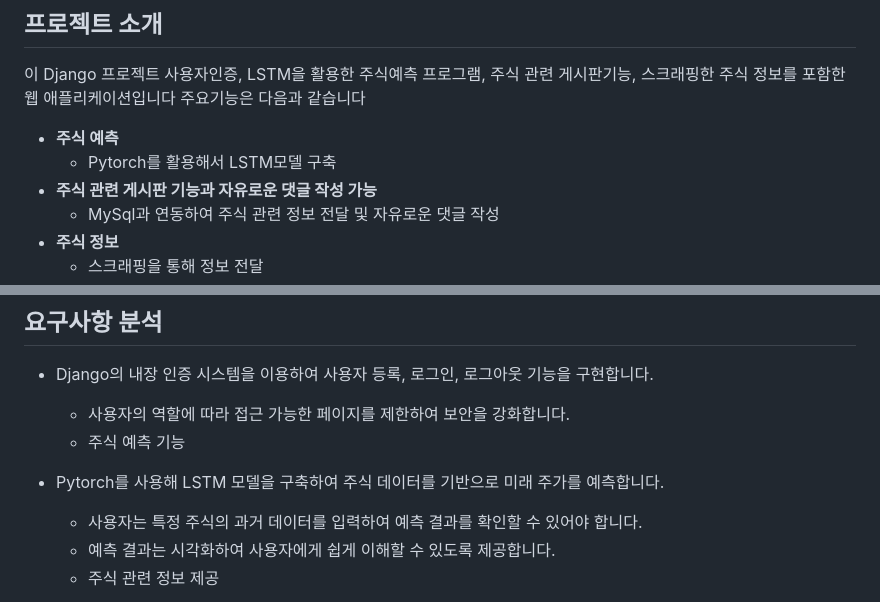
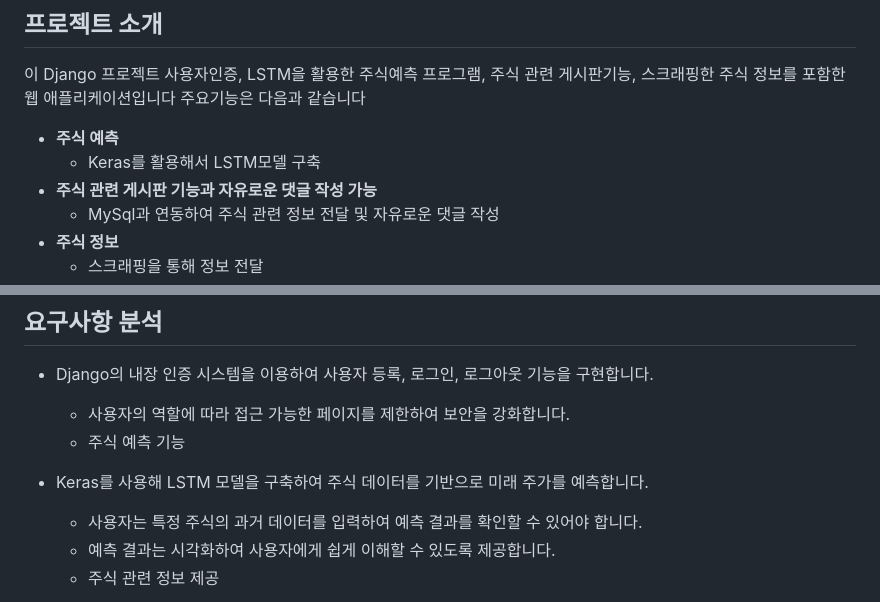
Before and after one commit to Choi9912/Django_AIstock, a Markdown page: README.md, 2 parts joined by grey strips. Drawn GitHub-style.

```diff
--- a/README.md
+++ b/README.md
@@ -13,7 +13,7 @@ https://www.mju.ac.kr/ict/2832/subview.do?enc=Zm5jdDF8QEB8JTJGYmJzJTJGaWN0JTJGND
 이 Django 프로젝트 사용자인증, LSTM을 활용한 주식예측 프로그램, 주식 관련 게시판기능, 스크래핑한 주식 정보를 포함한 웹 애플리케이션입니다 주요기능은 다음과 같습니다
 
 - **주식 예측**
-  - Pytorch를 활용해서 LSTM모델 구축
+  - Keras를 활용해서 LSTM모델 구축
 - **주식 관련 게시판 기능과 자유로운 댓글 작성 가능**
   - MySql과 연동하여 주식 관련 정보 전달 및 자유로운 댓글 작성
 - **주식 정보**
@@ -37,7 +37,7 @@ https://www.mju.ac.kr/ict/2832/subview.do?enc=Zm5jdDF8QEB8JTJGYmJzJTJGaWN0JTJGND
   - 사용자의 역할에 따라 접근 가능한 페이지를 제한하여 보안을 강화합니다.
   - 주식 예측 기능
 
-- Pytorch를 사용해 LSTM 모델을 구축하여 주식 데이터를 기반으로 미래 주가를 예측합니다.
+- Keras를 사용해 LSTM 모델을 구축하여 주식 데이터를 기반으로 미래 주가를 예측합니다.
   - 사용자는 특정 주식의 과거 데이터를 입력하여 예측 결과를 확인할 수 있어야 합니다.
   - 예측 결과는 시각화하여 사용자에게 쉽게 이해할 수 있도록 제공합니다.
   - 주식 관련 정보 제공
```
